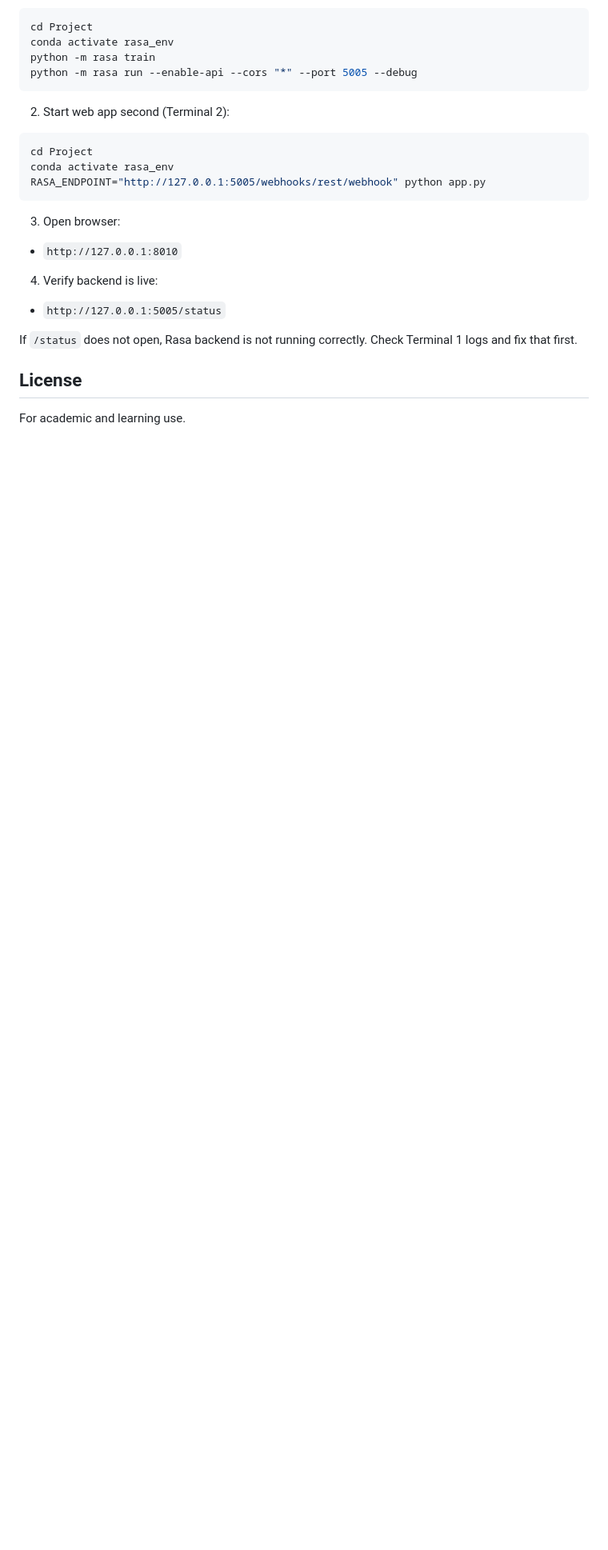
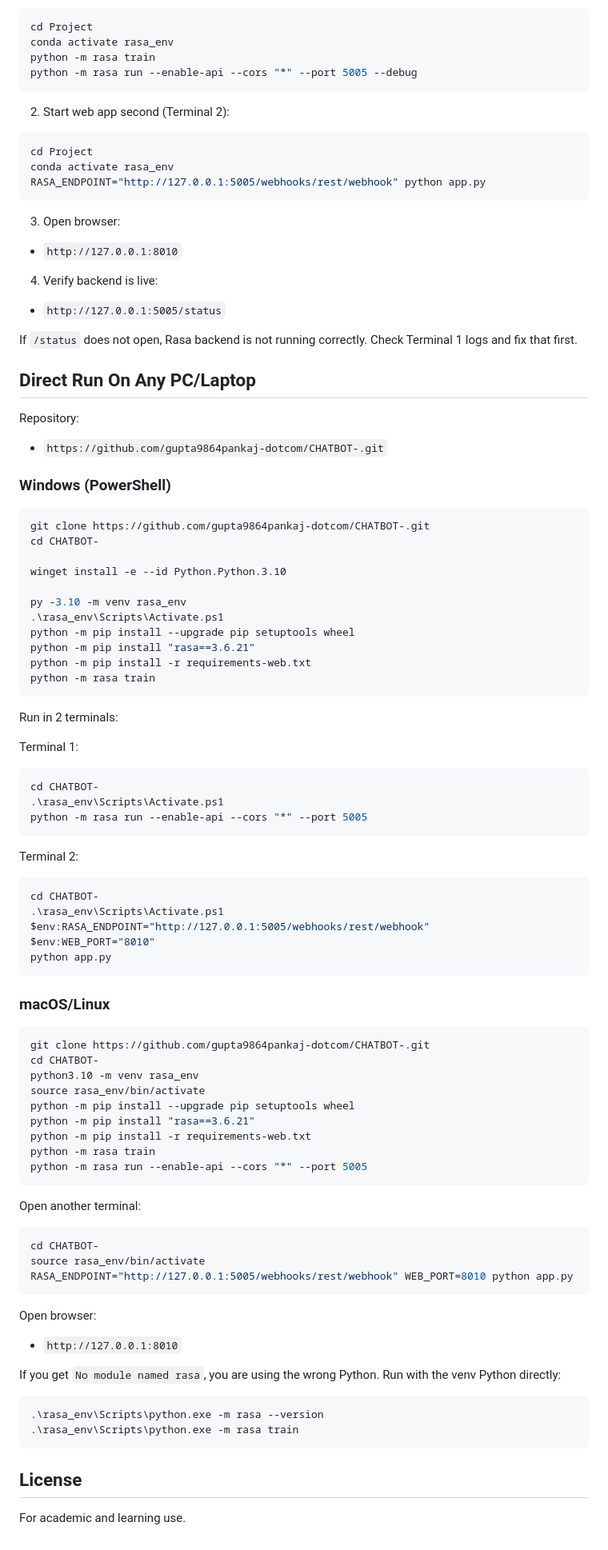
Before and after one commit to gupta9864pankaj-dotcom/CHATBOT-, a Markdown page: README.md, the part around the change. Shown at 80% size. Drawn GitHub-style; blank space fills up the shorter version.

Commit message:
Add direct run instructions for any PC/laptop

````diff
--- a/README.md
+++ b/README.md
@@ -165,6 +165,81 @@ RASA_ENDPOINT="http://127.0.0.1:5005/webhooks/rest/webhook" python app.py
 
 If `/status` does not open, Rasa backend is not running correctly. Check Terminal 1 logs and fix that first.
 
+## Direct Run On Any PC/Laptop
+
+Repository:
+
+- `https://github.com/gupta9864pankaj-dotcom/CHATBOT-.git`
+
+### Windows (PowerShell)
+
+```powershell
+git clone https://github.com/gupta9864pankaj-dotcom/CHATBOT-.git
+cd CHATBOT-
+
+winget install -e --id Python.Python.3.10
+
+py -3.10 -m venv rasa_env
+.\rasa_env\Scripts\Activate.ps1
+python -m pip install --upgrade pip setuptools wheel
+python -m pip install "rasa==3.6.21"
+python -m pip install -r requirements-web.txt
+python -m rasa train
+```
+
+Run in 2 terminals:
+
+Terminal 1:
+
+```powershell
+cd CHATBOT-
+.\rasa_env\Scripts\Activate.ps1
+python -m rasa run --enable-api --cors "*" --port 5005
+```
+
+Terminal 2:
+
+```powershell
+cd CHATBOT-
+.\rasa_env\Scripts\Activate.ps1
+$env:RASA_ENDPOINT="http://127.0.0.1:5005/webhooks/rest/webhook"
+$env:WEB_PORT="8010"
+python app.py
+```
+
+### macOS/Linux
+
+```bash
+git clone https://github.com/gupta9864pankaj-dotcom/CHATBOT-.git
+cd CHATBOT-
+python3.10 -m venv rasa_env
+source rasa_env/bin/activate
+python -m pip install --upgrade pip setuptools wheel
+python -m pip install "rasa==3.6.21"
+python -m pip install -r requirements-web.txt
+python -m rasa train
+python -m rasa run --enable-api --cors "*" --port 5005
+```
+
+Open another terminal:
+
+```bash
+cd CHATBOT-
+source rasa_env/bin/activate
+RASA_ENDPOINT="http://127.0.0.1:5005/webhooks/rest/webhook" WEB_PORT=8010 python app.py
+```
+
+Open browser:
+
+- `http://127.0.0.1:8010`
+
+If you get `No module named rasa`, you are using the wrong Python. Run with the venv Python directly:
+
+```powershell
+.\rasa_env\Scripts\python.exe -m rasa --version
+.\rasa_env\Scripts\python.exe -m rasa train
+```
+
 ## License
 
 For academic and learning use.
````
